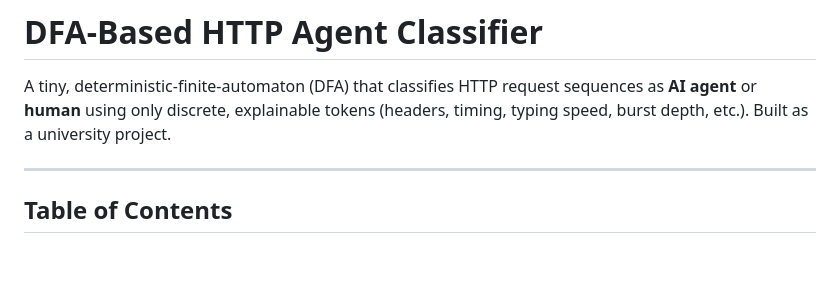
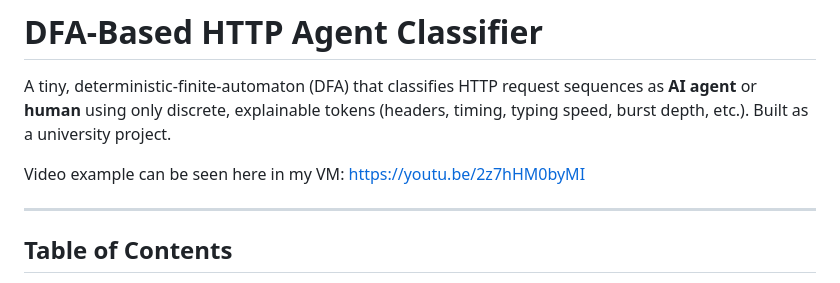
Before and after one commit to killsap/DFA-Based-HTTP-Agent-Classifier, a Markdown page: README.md, the part around the change. Drawn GitHub-style; blank space fills up the shorter version.

```diff
--- a/README.md
+++ b/README.md
@@ -4,6 +4,8 @@ A tiny, deterministic-finite-automaton (DFA) that classifies HTTP request
 sequences as **AI agent** or **human** using only discrete, explainable tokens
 (headers, timing, typing speed, burst depth, etc.).  Built as a university
 project.
+
+Video example can be seen here in my VM: https://youtu.be/2z7hHM0byMI
 
 ---
 ## Table of Contents
```
